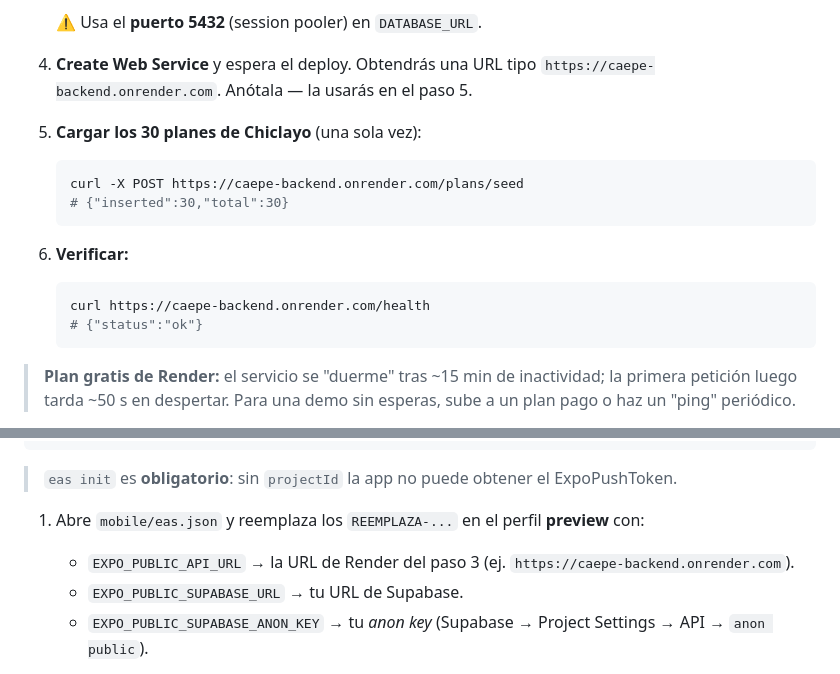
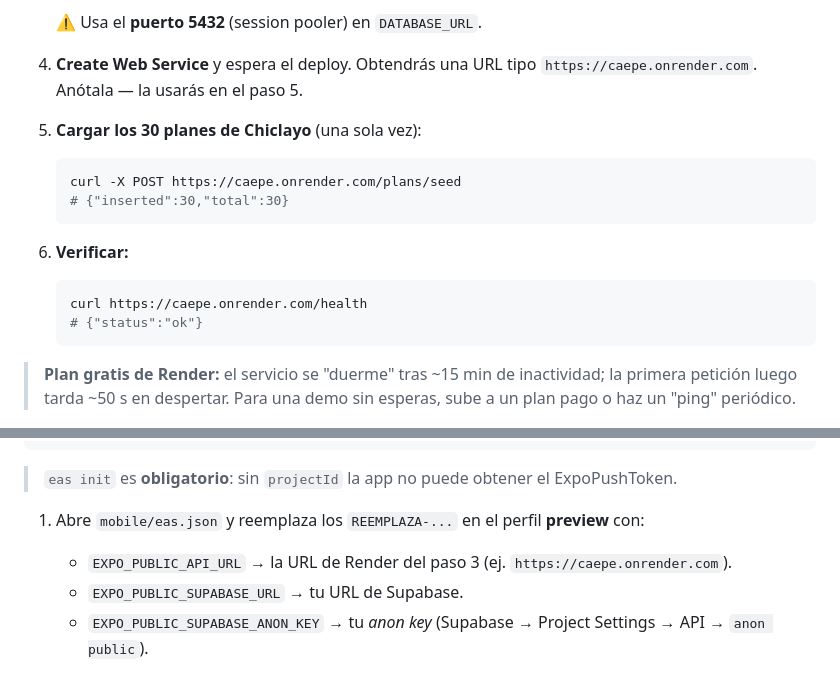
Before and after one commit to zJona13/CaePe, a Markdown page: DEPLOY.md, 2 parts joined by grey strips. GitHub-like rendering.

Commit message:
Fix: corregir URL de Render en DEPLOY.md (caepe.onrender.com)
Co-Authored-By: Claude Opus 4.8 <noreply@anthropic.com>

````diff
--- a/DEPLOY.md
+++ b/DEPLOY.md
@@ -99,17 +99,17 @@ git push origin master
    ⚠️ Usa el **puerto 5432** (session pooler) en `DATABASE_URL`.
 
 4. **Create Web Service** y espera el deploy. Obtendrás una URL tipo
-   `https://caepe-backend.onrender.com`. Anótala — la usarás en el paso 5.
+   `https://caepe.onrender.com`. Anótala — la usarás en el paso 5.
 
 5. **Cargar los 30 planes de Chiclayo** (una sola vez):
    ```bash
-   curl -X POST https://caepe-backend.onrender.com/plans/seed
+   curl -X POST https://caepe.onrender.com/plans/seed
    # {"inserted":30,"total":30}
    ```
 
 6. **Verificar:**
    ```bash
-   curl https://caepe-backend.onrender.com/health
+   curl https://caepe.onrender.com/health
    # {"status":"ok"}
    ```
 
@@ -157,7 +157,7 @@ eas init                            # crea el projectId y lo escribe en app.json
 > `eas init` es **obligatorio**: sin `projectId` la app no puede obtener el ExpoPushToken.
 
 1. Abre `mobile/eas.json` y reemplaza los `REEMPLAZA-...` en el perfil **preview** con:
-   - `EXPO_PUBLIC_API_URL` → la URL de Render del paso 3 (ej. `https://caepe-backend.onrender.com`).
+   - `EXPO_PUBLIC_API_URL` → la URL de Render del paso 3 (ej. `https://caepe.onrender.com`).
    - `EXPO_PUBLIC_SUPABASE_URL` → tu URL de Supabase.
    - `EXPO_PUBLIC_SUPABASE_ANON_KEY` → tu *anon key* (Supabase → Project Settings → API → `anon public`).
 
````
